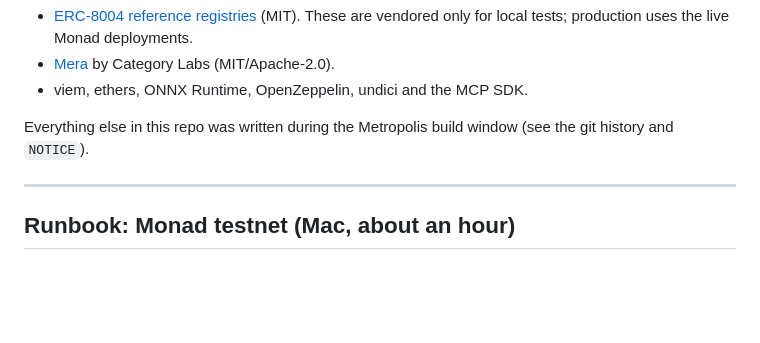
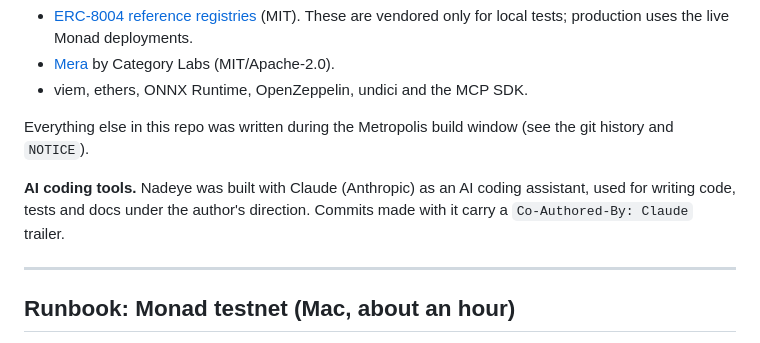
Before and after one commit to safwaankira/nadeye, a Markdown page: README.md, the part around the change. Rendered like a GitHub page; blank space fills up the shorter version.

Commit message:
README: disclose AI coding tool use (hackathon rule 4.1)
Co-Authored-By: Claude Opus 5.5 <noreply@anthropic.com>
Claude-Session: https://claude.ai/code/session_015jeTSXqdNZojUW3sLLEpiG

```diff
--- a/README.md
+++ b/README.md
@@ -55,6 +55,8 @@ Other third-party code:
 - viem, ethers, ONNX Runtime, OpenZeppelin, undici and the MCP SDK.
 
 Everything else in this repo was written during the Metropolis build window (see the git history and `NOTICE`).
+
+**AI coding tools.** Nadeye was built with Claude (Anthropic) as an AI coding assistant, used for writing code, tests and docs under the author's direction. Commits made with it carry a `Co-Authored-By: Claude` trailer.
 
 ---
 
```
